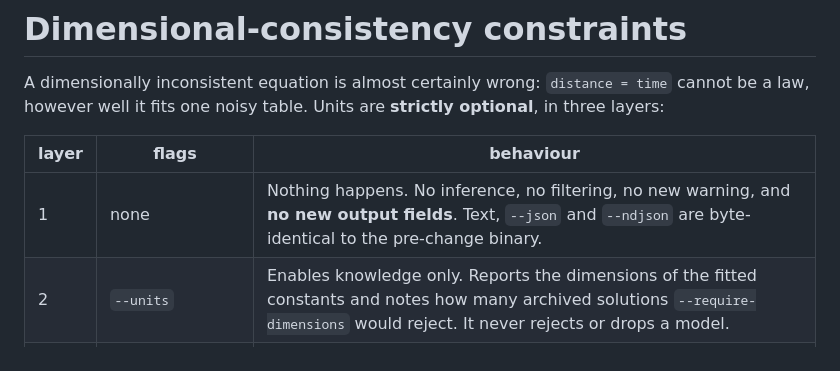
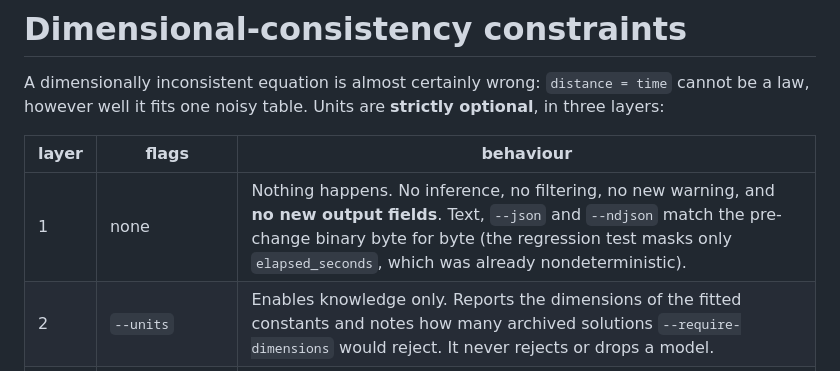
Before and after one commit to a-holm/the-rule-and-compass, a Markdown page: docs/units.md, the part around the change. GitHub-like rendering.

Commit message:
docs: describe the three optional units layers
Refs #25

```diff
--- a/docs/units.md
+++ b/docs/units.md
@@ -6,7 +6,7 @@ time` cannot be a law, however well it fits one noisy table. Units are
 
 | layer | flags | behaviour |
 |---|---|---|
-| 1 | none | Nothing happens. No inference, no filtering, no new warning, and **no new output fields**. Text, `--json` and `--ndjson` are byte-identical to the pre-change binary. |
+| 1 | none | Nothing happens. No inference, no filtering, no new warning, and **no new output fields**. Text, `--json` and `--ndjson` match the pre-change binary byte for byte (the regression test masks only `elapsed_seconds`, which was already nondeterministic). |
 | 2 | `--units` | Enables knowledge only. Reports the dimensions of the fitted constants and notes how many archived solutions `--require-dimensions` would reject. It never rejects or drops a model. |
 | 3 | `--units --require-dimensions` | Turns the filter on. `--require-dimensions` without `--units` is a usage error (exit 2), never a silent no-op. |
 
```
